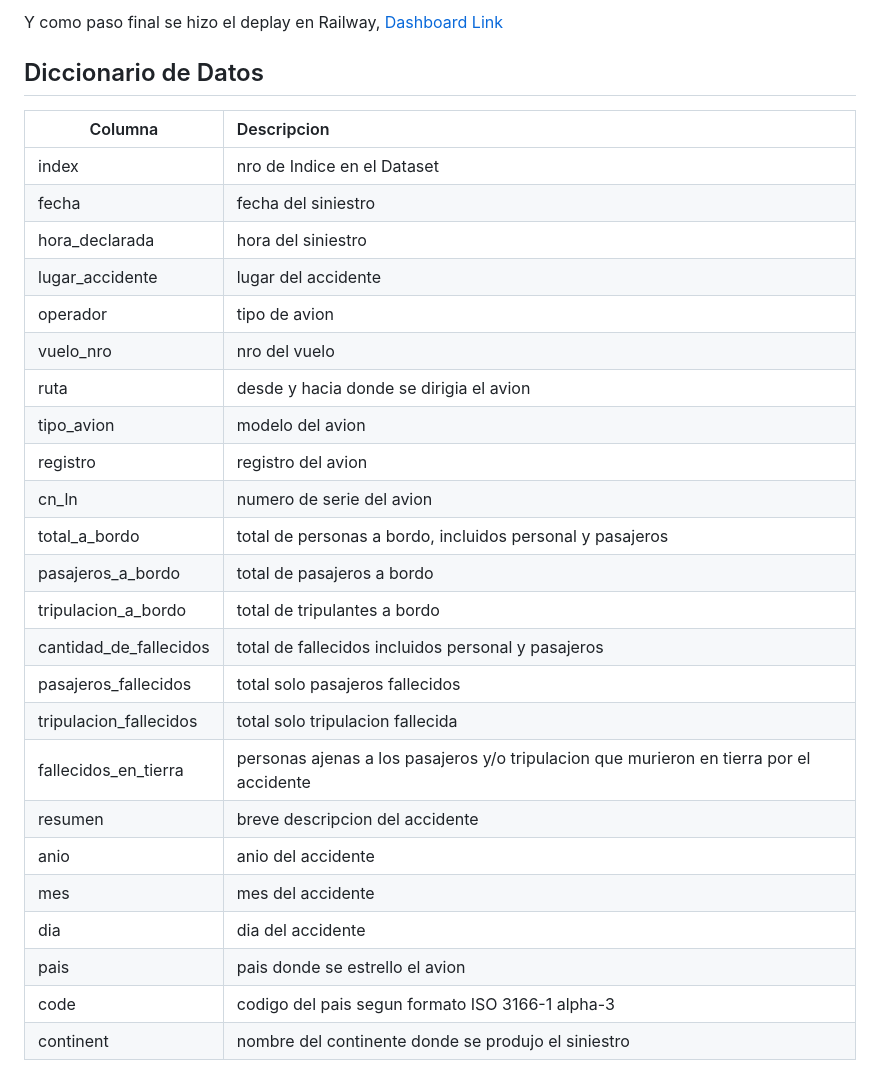
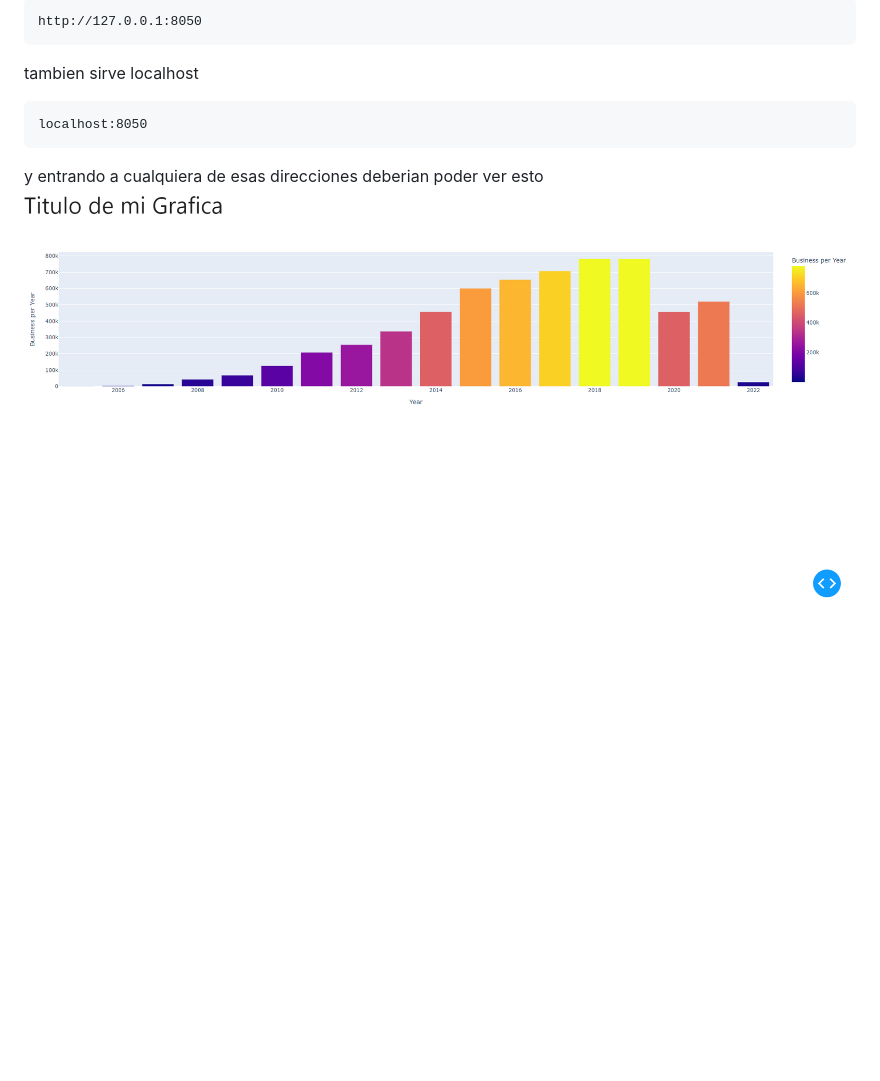
Before and after one commit to khorneflakes-dev/template, a Markdown page: README.md, the part around the change printed below. Rendered like a GitHub page; pictures changed too: eg deploy.png (added); blank space fills up the shorter version.

````diff
--- a/README.md
+++ b/README.md
@@ -90,30 +30,9 @@ El analisis de las datos procesados y la posterior construccion en un dashboard
-Y como paso final se hizo el deplay en Railway, [Dashboard Link](https://icao-dashboard.up.railway.app)
-
-## Diccionario de Datos
-
-| Columna | Descripcion |
-|---------|:------------|
-| index | nro de Indice en el Dataset |
-| fecha | fecha del siniestro |
-| hora_declarada | hora del siniestro |
-| lugar_accidente | lugar del accidente |
-| operador | tipo de avion |
-| vuelo_nro | nro del vuelo |
-| ruta | desde y hacia donde se dirigia el avion |
-| tipo_avion | modelo del avion |
-| registro | registro del avion |
-| cn_ln | numero de serie del avion |
-| total_a_bordo | total de personas a bordo, incluidos personal y pasajeros |
-| pasajeros_a_bordo | total de pasajeros a bordo |
-| tripulacion_a_bordo | total de tripulantes a bordo |
-| cantidad_de_fallecidos | total de fallecidos incluidos personal y pasajeros |
-| pasajeros_fallecidos | total solo pasajeros fallecidos |
-| tripulacion_fallecidos | total solo tripulacion fallecida |
-| fallecidos_en_tierra | personas ajenas a los pasajeros y/o tripulacion que murieron en tierra por el accidente |
-| resumen | breve descripcion del accidente |
-| anio | anio del accidente |
-| mes | mes del accidente |
-| dia | dia del accidente |
-| pais | pais donde se estrello el avion |
-| code | codigo del pais segun formato ISO 3166-1 alpha-3 |
-| continent | nombre del continente donde se produjo el siniestro |
+```
+http://127.0.0.1:8050
+```
+tambien sirve localhost
+```
+localhost:8050
+```
+y entrando a cualquiera de esas direcciones deberian poder ver esto
+![image](./eg%20deploy.png)
````
Also changed, not shown: other parts of README.md (+21 -81 lines), eg server.png (added).
